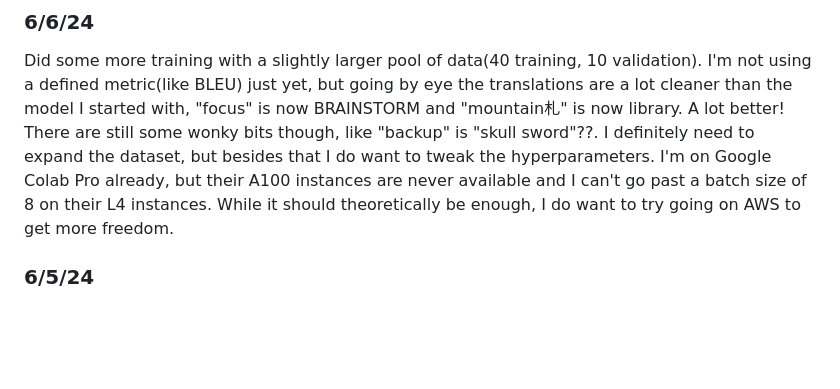
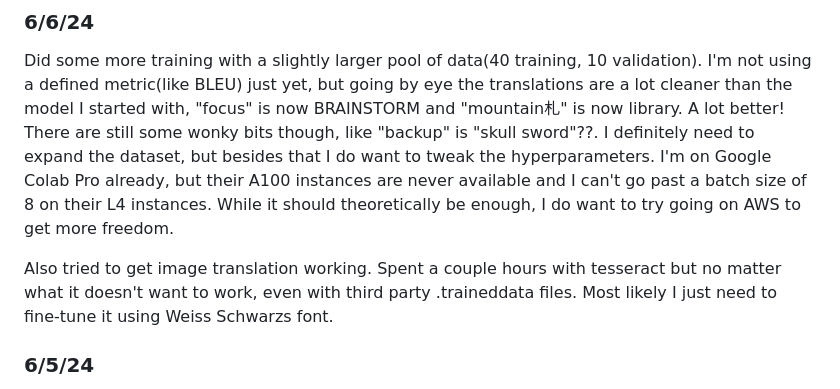
Before and after one commit to ericz0u/WeissTranslate, a Markdown page: README.md, the part around the change. GitHub-like rendering; blank space fills up the shorter version.

```diff
--- a/README.md
+++ b/README.md
@@ -6,6 +6,8 @@ Weiss Schwarz is a trading card game by Japanese company Bushiroad. It plays car
 
 ### 6/6/24
 Did some more training with a slightly larger pool of data(40 training, 10 validation). I'm not using a defined metric(like BLEU) just yet, but going by eye the translations are a lot cleaner than the model I started with, "focus" is now BRAINSTORM and "mountain札" is now library. A lot better! There are still some wonky bits though, like "backup" is "skull sword"??. I definitely need to expand the dataset, but besides that I do want to tweak the hyperparameters. I'm on Google Colab Pro already, but their A100 instances are never available and I can't go past a batch size of 8 on their L4 instances. While it should theoretically be enough, I do want to try going on AWS to get more freedom.
+
+Also tried to get image translation working. Spent a couple hours with tesseract but no matter what it doesn't want to work, even with third party .traineddata files. Most likely I just need to fine-tune it using Weiss Schwarzs font.
 ### 6/5/24
 Worked on getting a large corpus of training data. I'm going to need multiple series-worth of data as no one set has an instance of every effect in the game. The current solution is taking a list of the english translations for a whole set(looks like this https://www.heartofthecards.com/translations/hololive_production_booster_pack.html) off of heartofthecards, extracting the text to a .txt, then using a simple python script to populate the english part of the JSON for training. As I couldn't find a sheet of card text like this for Japanese, I just manually copy/pasted data in. It was pretty quick, but if I need more data in the future I might need to use some Japanese search engines to find an easily scrapeable list of Japanese card effects.
 ### 6/4/24
```
